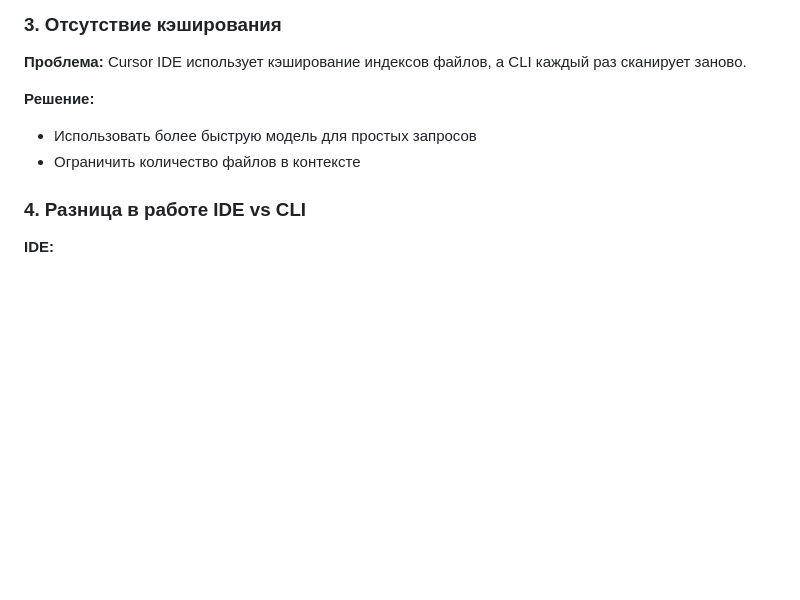
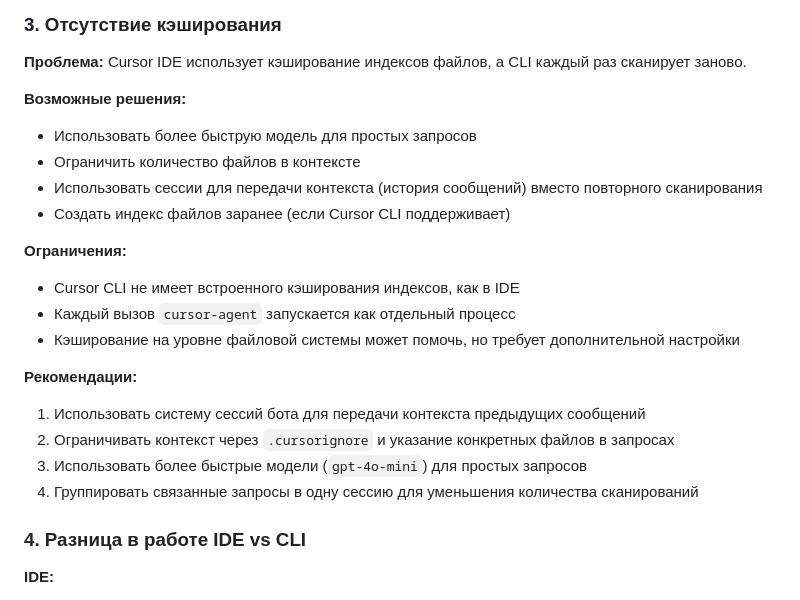
Before and after one commit to DanilKorotaev/knowledge-base-bot, a Markdown page: docs/CURSOR_CLI_PERFORMANCE.md, the part around one of its changes. Rendered like a GitHub page; blank space fills up the shorter version.

```diff
--- a/docs/CURSOR_CLI_PERFORMANCE.md
+++ b/docs/CURSOR_CLI_PERFORMANCE.md
@@ -41,9 +41,22 @@ full_query = f"""{self.system_prompt}
 
 **Проблема:** Cursor IDE использует кэширование индексов файлов, а CLI каждый раз сканирует заново.
 
-**Решение:**
+**Возможные решения:**
 - Использовать более быструю модель для простых запросов
 - Ограничить количество файлов в контексте
+- Использовать сессии для передачи контекста (история сообщений) вместо повторного сканирования
+- Создать индекс файлов заранее (если Cursor CLI поддерживает)
+
+**Ограничения:**
+- Cursor CLI не имеет встроенного кэширования индексов, как в IDE
+- Каждый вызов `cursor-agent` запускается как отдельный процесс
+- Кэширование на уровне файловой системы может помочь, но требует дополнительной настройки
+
+**Рекомендации:**
+1. Использовать систему сессий бота для передачи контекста предыдущих сообщений
+2. Ограничивать контекст через `.cursorignore` и указание конкретных файлов в запросах
+3. Использовать более быстрые модели (`gpt-4o-mini`) для простых запросов
+4. Группировать связанные запросы в одну сессию для уменьшения количества сканирований
 
 ### 4. Разница в работе IDE vs CLI
 
```
Also changed, not shown: other parts of docs/CURSOR_CLI_PERFORMANCE.md (+44 -0 lines).
